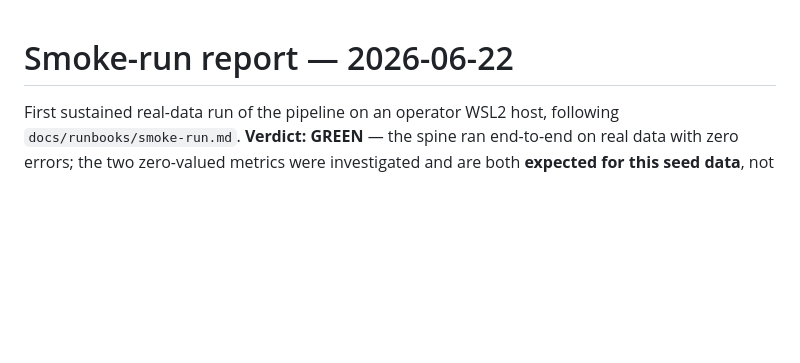
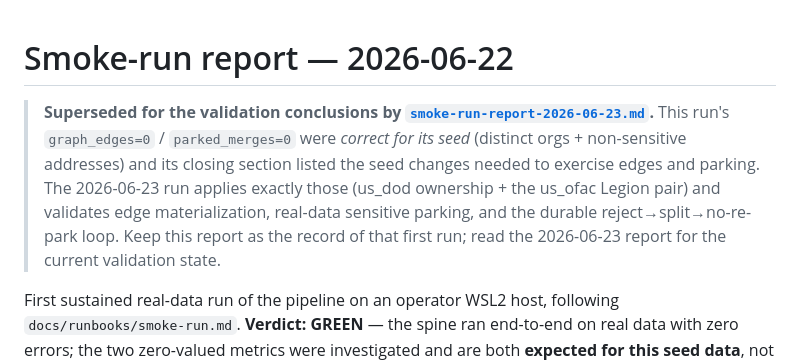
Before and after one commit to damran/worldmonitor-agentic, a Markdown page: docs/runbooks/smoke-run-report-2026-06-22.md, the part around the change. GitHub-like rendering; blank space fills up the shorter version.

```diff
--- a/docs/runbooks/smoke-run-report-2026-06-22.md
+++ b/docs/runbooks/smoke-run-report-2026-06-22.md
@@ -1,4 +1,13 @@
 # Smoke-run report — 2026-06-22
+
+> **Superseded for the validation conclusions by
+> [`smoke-run-report-2026-06-23.md`](smoke-run-report-2026-06-23.md).** This run's
+> `graph_edges=0` / `parked_merges=0` were *correct for its seed* (distinct orgs +
+> non-sensitive addresses) and its closing section listed the seed changes needed to
+> exercise edges and parking. The 2026-06-23 run applies exactly those (us_dod ownership +
+> the us_ofac Legion pair) and validates edge materialization, real-data sensitive parking,
+> and the durable reject→split→no-re-park loop. Keep this report as the record of that first
+> run; read the 2026-06-23 report for the current validation state.
 
 First sustained real-data run of the pipeline on an operator WSL2 host, following
 `docs/runbooks/smoke-run.md`. **Verdict: GREEN** — the spine ran end-to-end on real data
```
Also changed, not shown: docs/runbooks/smoke-run-report-2026-06-23.md (added, +110 -0 lines).
